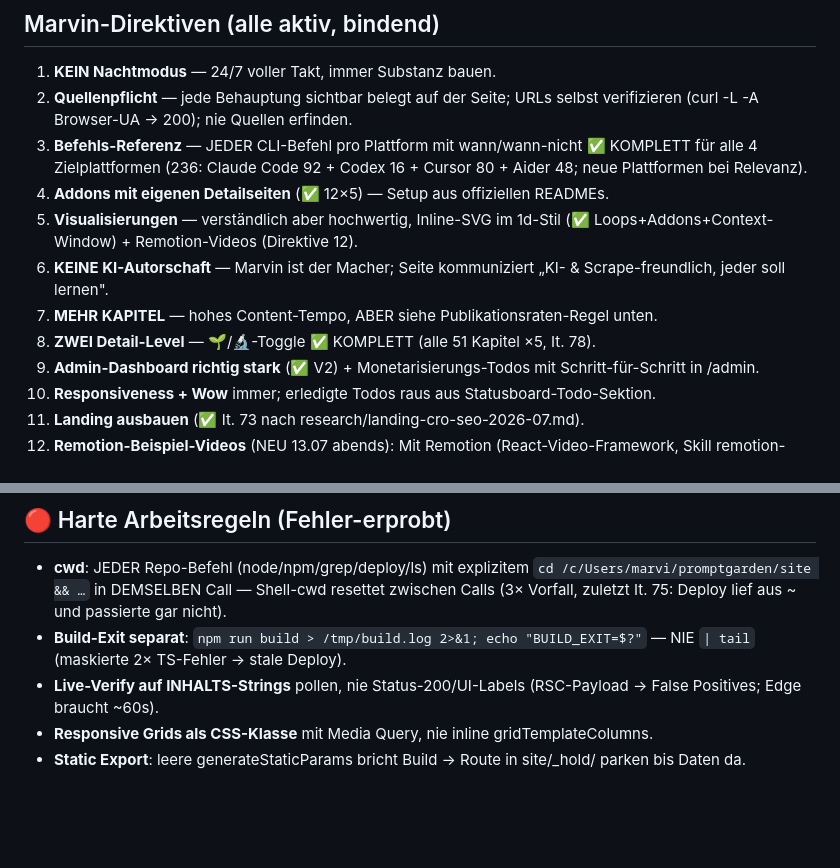
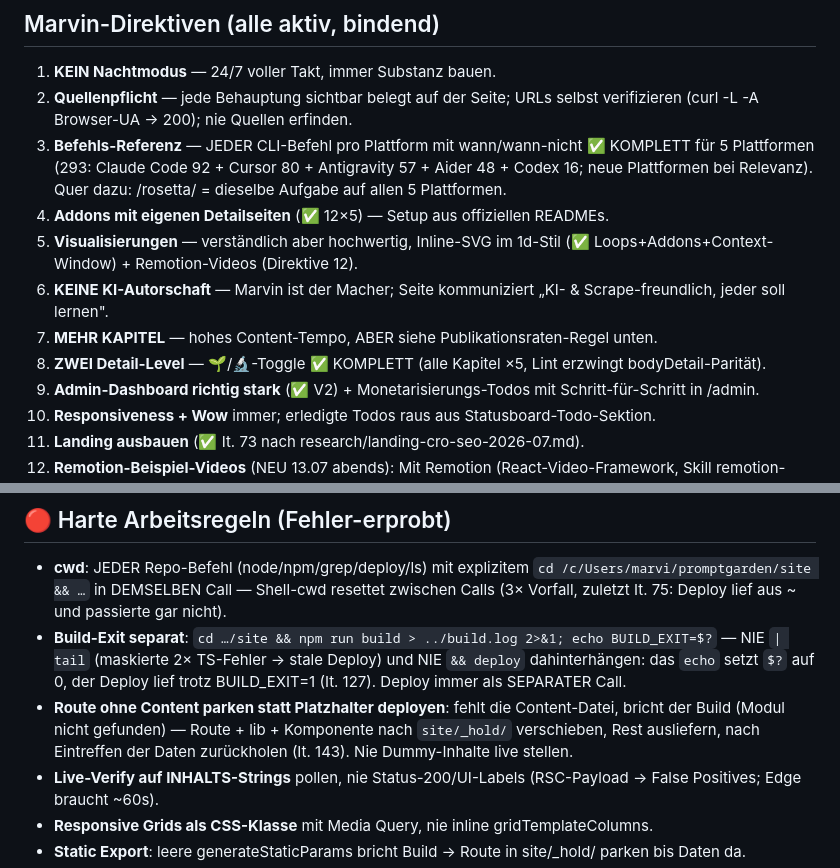
Before and after one commit to MarvinRey7879/promptgarden, a Markdown page: LOOP.md, 2 parts joined by grey strips. GitHub-like rendering; blank space fills up the shorter version.

```diff
--- a/LOOP.md
+++ b/LOOP.md
@@ -13,12 +13,12 @@ Kostenlose, sich selbst weiterbauende Lern-Plattform für KI-/Agenten-Programmie
 ## Marvin-Direktiven (alle aktiv, bindend)
 1. **KEIN Nachtmodus** — 24/7 voller Takt, immer Substanz bauen.
 2. **Quellenpflicht** — jede Behauptung sichtbar belegt auf der Seite; URLs selbst verifizieren (curl -L -A Browser-UA → 200); nie Quellen erfinden.
-3. **Befehls-Referenz** — JEDER CLI-Befehl pro Plattform mit wann/wann-nicht ✅ KOMPLETT für alle 4 Zielplattformen (236: Claude Code 92 + Codex 16 + Cursor 80 + Aider 48; neue Plattformen bei Relevanz).
+3. **Befehls-Referenz** — JEDER CLI-Befehl pro Plattform mit wann/wann-nicht ✅ KOMPLETT für 5 Plattformen (293: Claude Code 92 + Cursor 80 + Antigravity 57 + Aider 48 + Codex 16; neue Plattformen bei Relevanz). Quer dazu: /rosetta/ = dieselbe Aufgabe auf allen 5 Plattformen.
 4. **Addons mit eigenen Detailseiten** (✅ 12×5) — Setup aus offiziellen READMEs.
 5. **Visualisierungen** — verständlich aber hochwertig, Inline-SVG im 1d-Stil (✅ Loops+Addons+Context-Window) + Remotion-Videos (Direktive 12).
 6. **KEINE KI-Autorschaft** — Marvin ist der Macher; Seite kommuniziert „KI- & Scrape-freundlich, jeder soll lernen".
 7. **MEHR KAPITEL** — hohes Content-Tempo, ABER siehe Publikationsraten-Regel unten.
-8. **ZWEI Detail-Level** — 🌱/🔬-Toggle ✅ KOMPLETT (alle 51 Kapitel ×5, It. 78).
+8. **ZWEI Detail-Level** — 🌱/🔬-Toggle ✅ KOMPLETT (alle Kapitel ×5, Lint erzwingt bodyDetail-Parität).
 9. **Admin-Dashboard richtig stark** (✅ V2) + Monetarisierungs-Todos mit Schritt-für-Schritt in /admin.
 10. **Responsiveness + Wow** immer; erledigte Todos raus aus Statusboard-Todo-Sektion.
 11. **Landing ausbauen** (✅ It. 73 nach research/landing-cro-seo-2026-07.md).
@@ -27,7 +27,8 @@ Kostenlose, sich selbst weiterbauende Lern-Plattform für KI-/Agenten-Programmie
 
 ## 🔴 Harte Arbeitsregeln (Fehler-erprobt)
 - **cwd**: JEDER Repo-Befehl (node/npm/grep/deploy/ls) mit explizitem `cd /c/Users/marvi/promptgarden/site && …` in DEMSELBEN Call — Shell-cwd resettet zwischen Calls (3× Vorfall, zuletzt It. 75: Deploy lief aus ~ und passierte gar nicht).
-- **Build-Exit separat**: `npm run build > /tmp/build.log 2>&1; echo "BUILD_EXIT=$?"` — NIE `| tail` (maskierte 2× TS-Fehler → stale Deploy).
+- **Build-Exit separat**: `cd …/site && npm run build > ../build.log 2>&1; echo BUILD_EXIT=$?` — NIE `| tail` (maskierte 2× TS-Fehler → stale Deploy) und NIE `&& deploy` dahinterhängen: das `echo` setzt `$?` auf 0, der Deploy lief trotz BUILD_EXIT=1 (It. 127). Deploy immer als SEPARATER Call.
+- **Route ohne Content parken statt Platzhalter deployen**: fehlt die Content-Datei, bricht der Build (Modul nicht gefunden) — Route + lib + Komponente nach `site/_hold/` verschieben, Rest ausliefern, nach Eintreffen der Daten zurückholen (It. 143). Nie Dummy-Inhalte live stellen.
 - **Live-Verify auf INHALTS-Strings** pollen, nie Status-200/UI-Labels (RSC-Payload → False Positives; Edge braucht ~60s).
 - **Responsive Grids als CSS-Klasse** mit Media Query, nie inline gridTemplateColumns.
 - **Static Export**: leere generateStaticParams bricht Build → Route in site/_hold/ parken bis Daten da.
```
Also changed, not shown: other parts of LOOP.md (+12 -5 lines).
